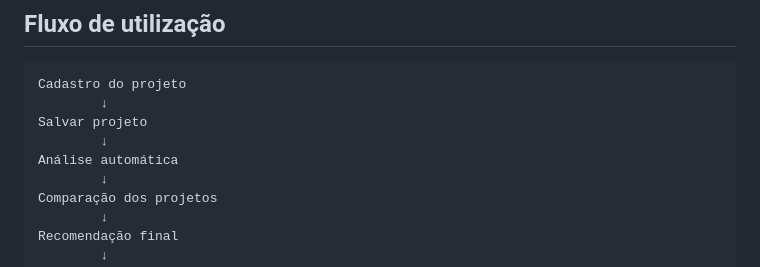
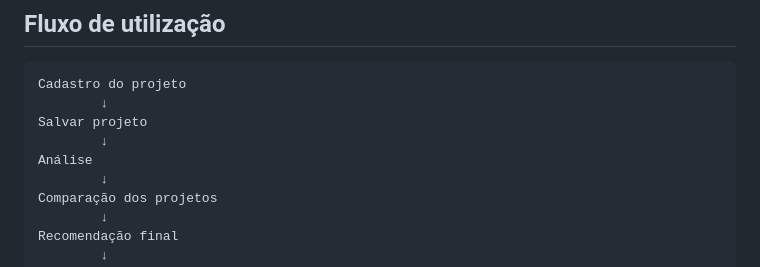
Before and after one commit to Victorsrh/InvesteMais, a Markdown page: README.md, the part around the change. GitHub-like rendering.

Commit message:
Mudanca no README

```diff
--- a/README.md
+++ b/README.md
@@ -82,7 +82,7 @@ Cadastro do projeto
         ↓
 Salvar projeto
         ↓
-Análise automática
+Análise
         ↓
 Comparação dos projetos
         ↓
```
